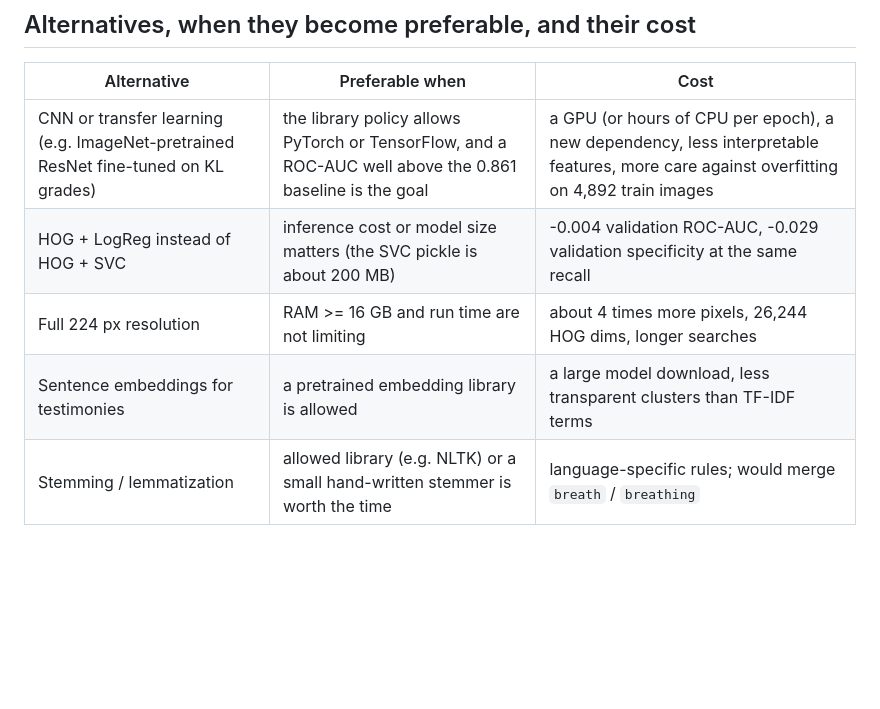
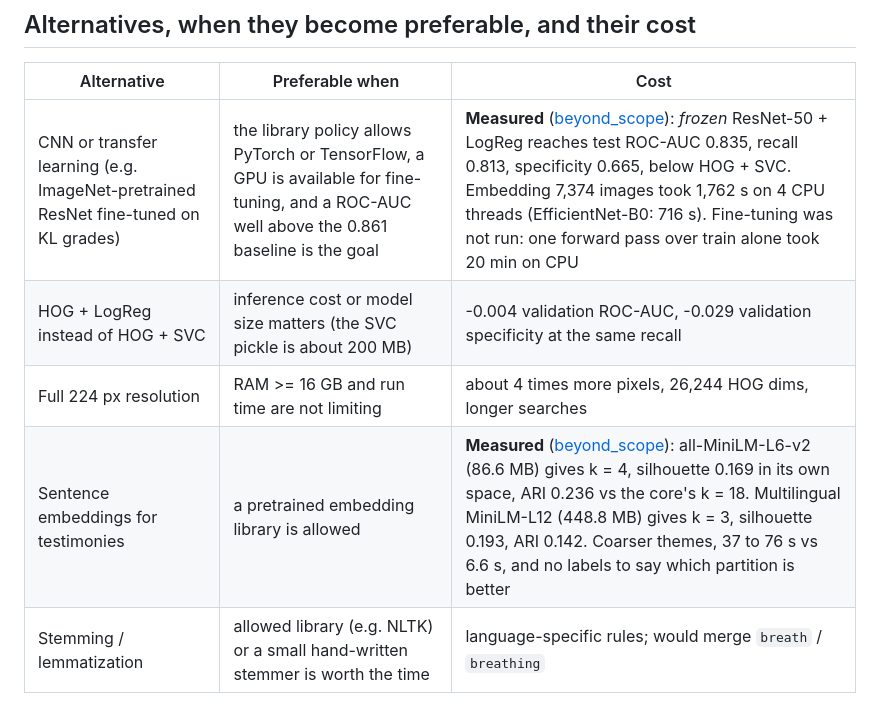
Before and after one commit to Ridwane777/medical-vision-ml, a Markdown page: docs/retrospective/README.md, the part around the change. Rendered like a GitHub page; blank space fills up the shorter version.

```diff
--- a/docs/retrospective/README.md
+++ b/docs/retrospective/README.md
@@ -38,10 +38,10 @@ November 2026).
 
 | Alternative | Preferable when | Cost |
 | --- | --- | --- |
-| CNN or transfer learning (e.g. ImageNet-pretrained ResNet fine-tuned on KL grades) | the library policy allows PyTorch or TensorFlow, and a ROC-AUC well above the 0.861 baseline is the goal | a GPU (or hours of CPU per epoch), a new dependency, less interpretable features, more care against overfitting on 4,892 train images |
+| CNN or transfer learning (e.g. ImageNet-pretrained ResNet fine-tuned on KL grades) | the library policy allows PyTorch or TensorFlow, a GPU is available for fine-tuning, and a ROC-AUC well above the 0.861 baseline is the goal | **Measured** ([beyond_scope](../../beyond_scope/README.md)): *frozen* ResNet-50 + LogReg reaches test ROC-AUC 0.835, recall 0.813, specificity 0.665, below HOG + SVC. Embedding 7,374 images took 1,762 s on 4 CPU threads (EfficientNet-B0: 716 s). Fine-tuning was not run: one forward pass over train alone took 20 min on CPU |
 | HOG + LogReg instead of HOG + SVC | inference cost or model size matters (the SVC pickle is about 200 MB) | -0.004 validation ROC-AUC, -0.029 validation specificity at the same recall |
 | Full 224 px resolution | RAM >= 16 GB and run time are not limiting | about 4 times more pixels, 26,244 HOG dims, longer searches |
-| Sentence embeddings for testimonies | a pretrained embedding library is allowed | a large model download, less transparent clusters than TF-IDF terms |
+| Sentence embeddings for testimonies | a pretrained embedding library is allowed | **Measured** ([beyond_scope](../../beyond_scope/README.md)): all-MiniLM-L6-v2 (86.6 MB) gives k = 4, silhouette 0.169 in its own space, ARI 0.236 vs the core's k = 18. Multilingual MiniLM-L12 (448.8 MB) gives k = 3, silhouette 0.193, ARI 0.142. Coarser themes, 37 to 76 s vs 6.6 s, and no labels to say which partition is better |
 | Stemming / lemmatization | allowed library (e.g. NLTK) or a small hand-written stemmer is worth the time | language-specific rules; would merge `breath` / `breathing` |
 
 ## Organisation
```
Also changed, not shown: README.md (+9 -0 lines), beyond_scope/README.md (added, +91 -0 lines), docs/adr/0004-beyond-scope-separation.md (added, +32 -0 lines), docs/adr/README.md (+1 -0 lines), results/beyond_scope/text/k_selection.png (added), 13 other files.
